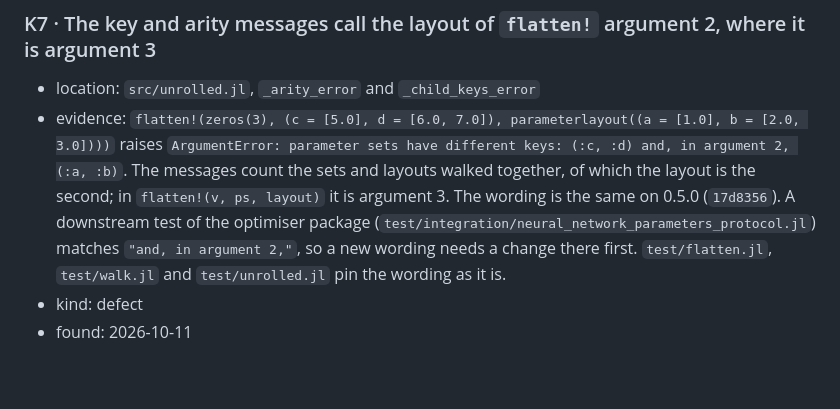
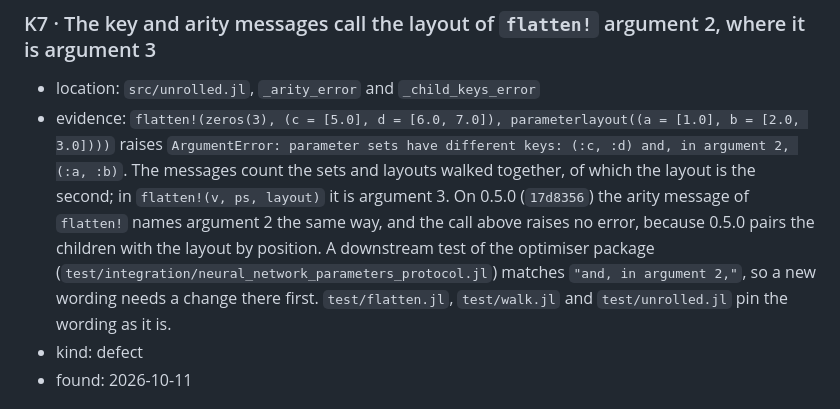
Before and after one commit to JuliaGNI/NeuralNetworkParameters.jl, a Markdown page: KNOWN_ISSUES.md, the part around the change. Rendered like a GitHub page; blank space fills up the shorter version.

Commit message:
N2b finish: verifier text fixes (design heading, K7 evidence, CHANGELOG lead)
Co-Authored-By: Claude Opus 5.5 <noreply@anthropic.com>

```diff
--- a/KNOWN_ISSUES.md
+++ b/KNOWN_ISSUES.md
@@ -69,11 +69,12 @@ fixed; the fix goes in `CHANGELOG.md`.
 - evidence: `flatten!(zeros(3), (c = [5.0], d = [6.0, 7.0]), parameterlayout((a = [1.0], b =
   [2.0, 3.0])))` raises `ArgumentError: parameter sets have different keys: (:c, :d) and, in
   argument 2, (:a, :b)`. The messages count the sets and layouts walked together, of which the
-  layout is the second; in `flatten!(v, ps, layout)` it is argument 3. The wording is the same on
-  0.5.0 (`17d8356`). A downstream test of the optimiser package
-  (`test/integration/neural_network_parameters_protocol.jl`) matches `"and, in argument 2,"`, so a
-  new wording needs a change there first. `test/flatten.jl`, `test/walk.jl` and
-  `test/unrolled.jl` pin the wording as it is.
+  layout is the second; in `flatten!(v, ps, layout)` it is argument 3. On 0.5.0 (`17d8356`) the
+  arity message of `flatten!` names argument 2 the same way, and the call above raises no error,
+  because 0.5.0 pairs the children with the layout by position. A downstream test of the optimiser
+  package (`test/integration/neural_network_parameters_protocol.jl`) matches
+  `"and, in argument 2,"`, so a new wording needs a change there first. `test/flatten.jl`,
+  `test/walk.jl` and `test/unrolled.jl` pin the wording as it is.
 - kind: defect
 - found: 2026-10-11
 
```
Also changed, not shown: CHANGELOG.md (+2 -1 lines), docs/src/design.md (+4 -4 lines).
